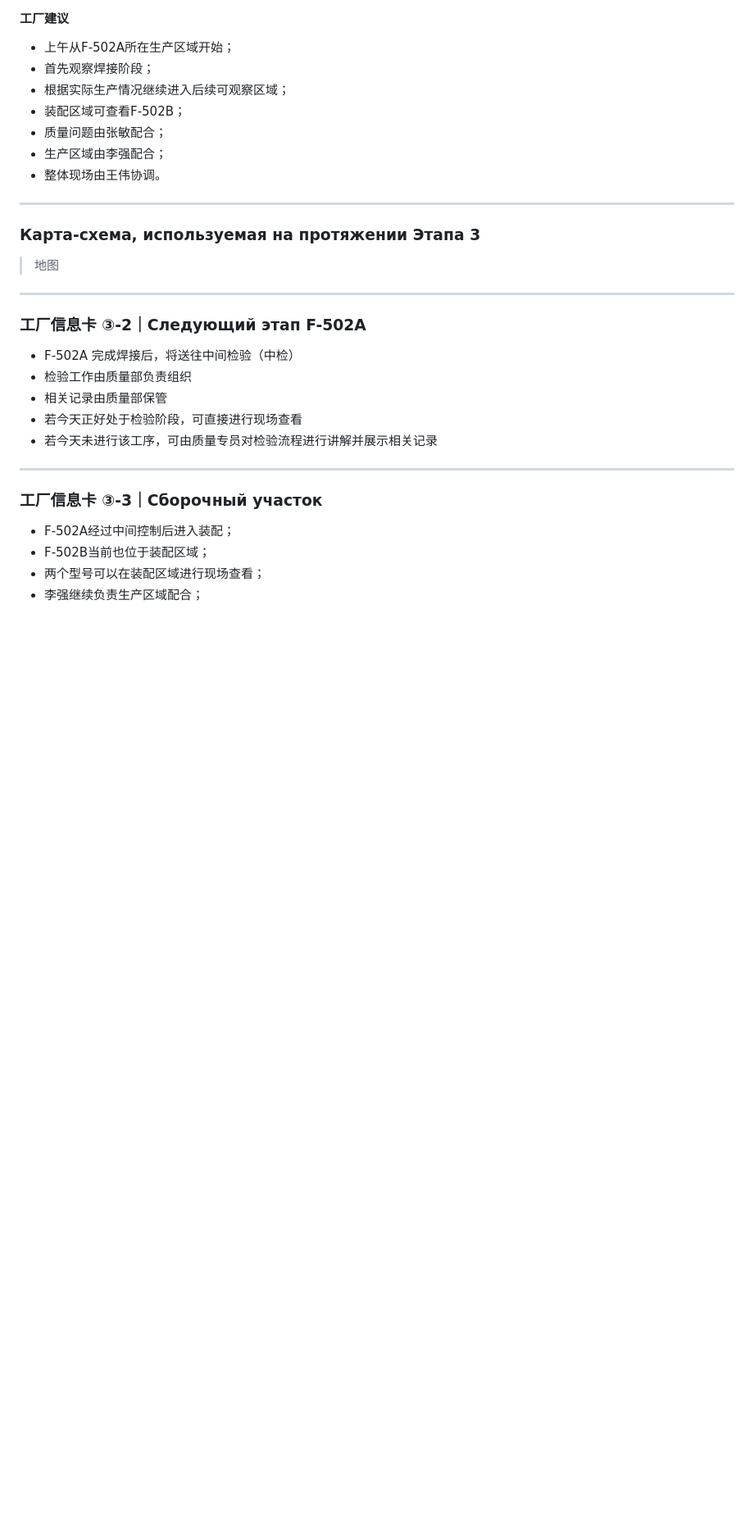
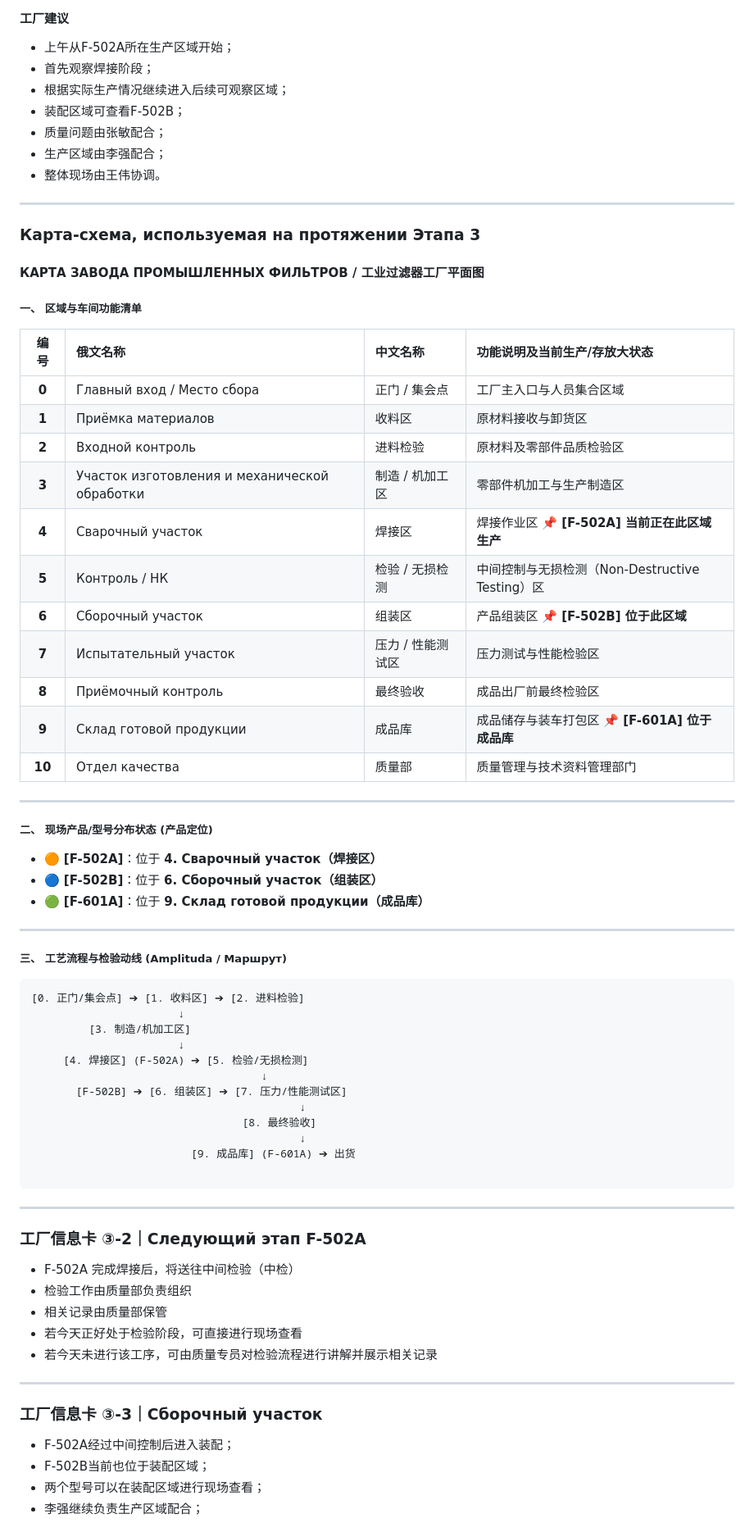
Before and after one commit to Gcenter6564/eac-russian-test, a Markdown page: course_materials/lesson_03_materials.md, the part around the change. Shown at 82% size. Rendered like a GitHub page; blank space fills up the shorter version.

````diff
--- a/course_materials/lesson_03_materials.md
+++ b/course_materials/lesson_03_materials.md
@@ -2398,8 +2398,50 @@
 
 ### Карта-схема, используемая на протяжении Этапа 3
 
-> 地图
-
+#### КАРТА ЗАВОДА ПРОМЫШЛЕННЫХ ФИЛЬТРОВ / 工业过滤器工厂平面图
+
+##### 一、 区域与车间功能清单
+
+| 编号 | 俄文名称 | 中文名称 | 功能说明及当前生产/存放大状态 |
+| :---: | :--- | :--- | :--- |
+| **0** | Главный вход / Место сбора | 正门 / 集会点 | 工厂主入口与人员集合区域 |
+| **1** | Приёмка материалов | 收料区 | 原材料接收与卸货区 |
+| **2** | Входной контроль | 进料检验 | 原材料及零部件品质检验区 |
+| **3** | Участок изготовления и механической обработки | 制造 / 机加工区 | 零部件机加工与生产制造区 |
+| **4** | Сварочный участок | 焊接区 | 焊接作业区 📌 **[F-502A] 当前正在此区域生产** |
+| **5** | Контроль / НК | 检验 / 无损检测 | 中间控制与无损检测（Non-Destructive Testing）区 |
+| **6** | Сборочный участок | 组装区 | 产品组装区 📌 **[F-502B] 位于此区域** |
+| **7** | Испытательный участок | 压力 / 性能测试区 | 压力测试与性能检验区 |
+| **8** | Приёмочный контроль | 最终验收 | 成品出厂前最终检验区 |
+| **9** | Склад готовой продукции | 成品库 | 成品储存与装车打包区 📌 **[F-601A] 位于成品库** |
+| **10** | Отдел качества | 质量部 | 质量管理与技术资料管理部门 |
+
+---
+
+##### 二、 现场产品/型号分布状态 (产品定位)
+
+* 🟠 **[F-502A]**：位于 **4. Сварочный участок（焊接区）**
+* 🔵 **[F-502B]**：位于 **6. Сборочный участок（组装区）**
+* 🟢 **[F-601A]**：位于 **9. Склад готовой продукции（成品库）**
+
+---
+
+##### 三、 工艺流程与检验动线 (Аmplituda / Маршрут)
+
+```text
+[0. 正门/集会点] ➔ [1. 收料区] ➔ [2. 进料检验]
+                       ↓
+         [3. 制造/机加工区]
+                       ↓
+     [4. 焊接区] (F-502A) ➔ [5. 检验/无损检测]
+                                    ↓
+       [F-502B] ➔ [6. 组装区] ➔ [7. 压力/性能测试区]
+                                          ↓
+                                 [8. 最终验收]
+                                          ↓
+                         [9. 成品库] (F-601A) ➔ 出货
+
+```
 ---
 
 ### 工厂信息卡 ③-2｜Следующий этап F-502A
````
